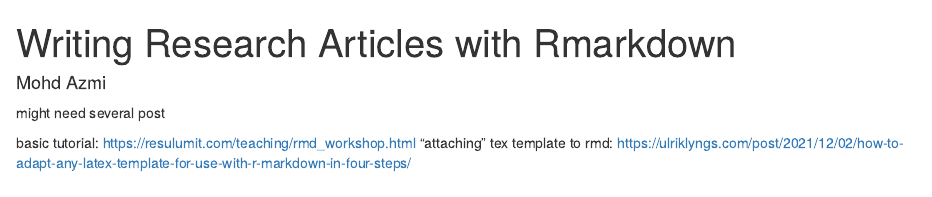
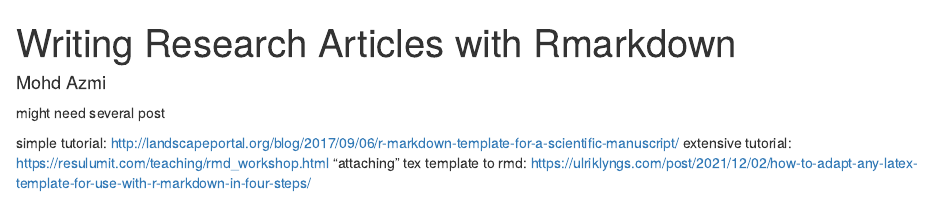
Before and after one commit to MohdAzmiSuliman/EpidStat_Bemi-Blog, an R Markdown document (content/post/writing-research-articles-with-rmarkdown/index.Rmd): the page in a window 1100 px wide, from its top. Rendered offline with R 4.5, knitr and Pandoc, with nearby package versions.

Commit message:
add more resource

```diff
--- a/content/post/writing-research-articles-with-rmarkdown/index.Rmd
+++ b/content/post/writing-research-articles-with-rmarkdown/index.Rmd
@@ -11,5 +11,6 @@ topics: []
 
 might need several post
 
-basic tutorial: https://resulumit.com/teaching/rmd_workshop.html
+simple tutorial: http://landscapeportal.org/blog/2017/09/06/r-markdown-template-for-a-scientific-manuscript/
+extensive tutorial: https://resulumit.com/teaching/rmd_workshop.html
 "attaching" tex template to rmd: https://ulriklyngs.com/post/2021/12/02/how-to-adapt-any-latex-template-for-use-with-r-markdown-in-four-steps/
```
